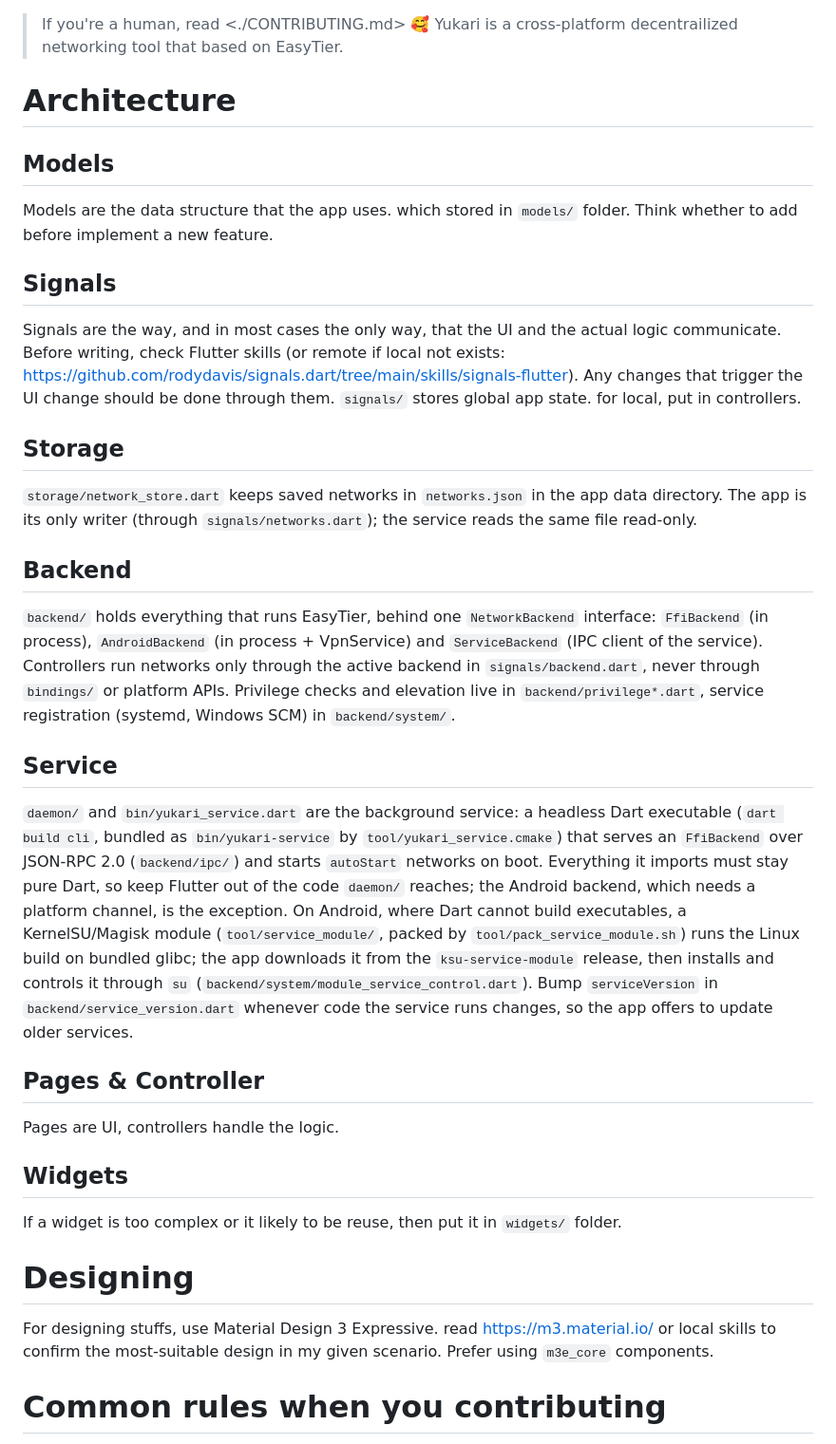
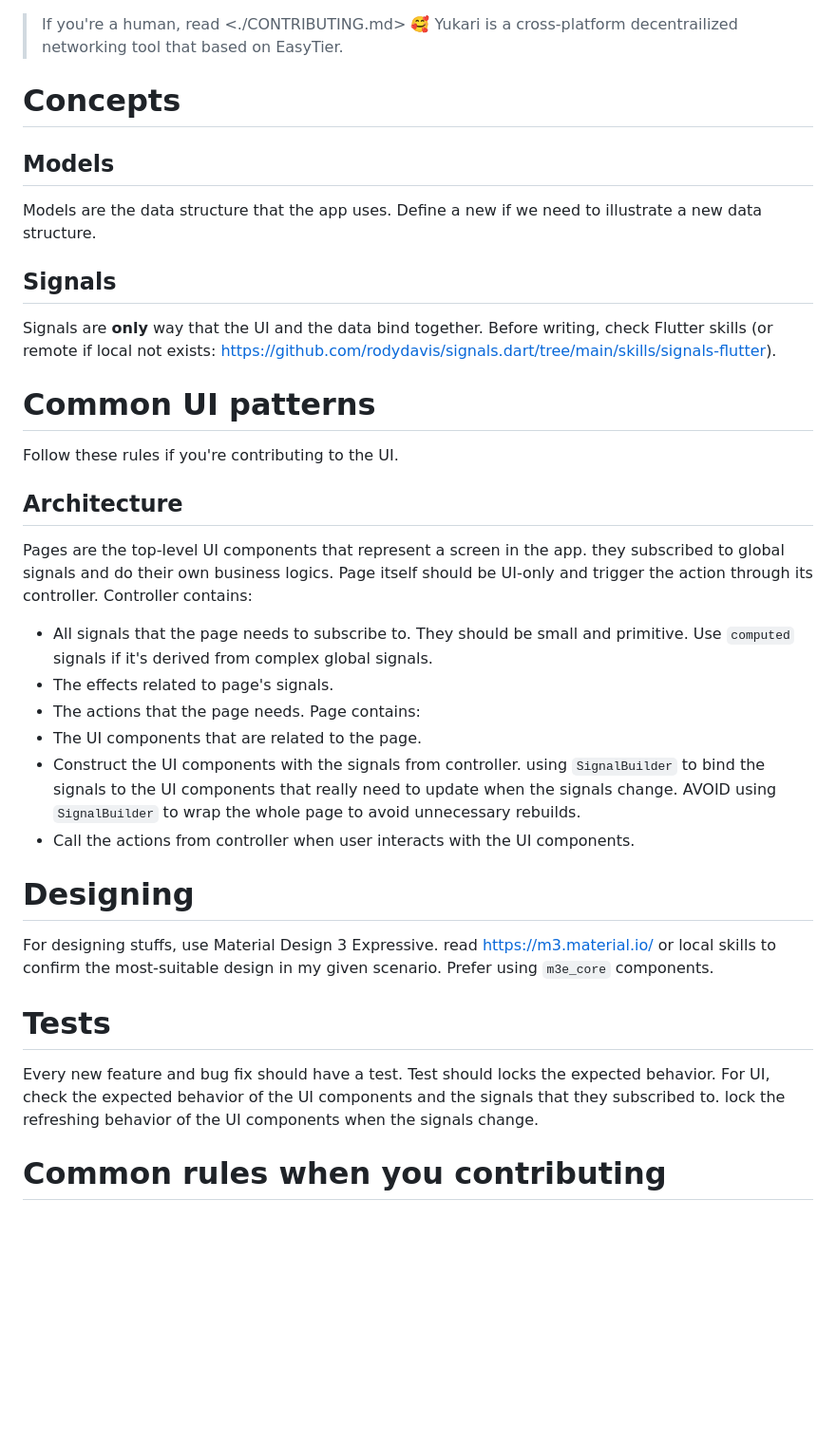
Before and after one commit to SimonShiki/yukari, a Markdown page: AGENTS.md, the part around the change. Shown at 95% size. GitHub-like rendering; blank space fills up the shorter version.

Commit message:
:memo: docs: refine AGENTS.md
Signed-off-by: SimonShiki <sinangentoo@gmail.com>

```diff
--- a/AGENTS.md
+++ b/AGENTS.md
@@ -1,40 +1,45 @@
 > If you're a human, read <./CONTRIBUTING.md> 🥰
 Yukari is a cross-platform decentrailized networking tool that based on EasyTier.
 
-# Architecture
+# Concepts
 
 ## Models
 
-Models are the data structure that the app uses. which stored in `models/` folder. Think whether to add before implement a new feature.
+Models are the data structure that the app uses.
+Define a new if we need to illustrate a new data structure.
 
 ## Signals
 
-Signals are the way, and in most cases the only way, that the UI and the actual logic communicate. Before writing, check Flutter skills (or remote if local not exists: <https://github.com/rodydavis/signals.dart/tree/main/skills/signals-flutter>). Any changes that trigger the UI change should be done through them.
-`signals/` stores global app state. for local, put in controllers.
+Signals are **only** way that the UI and the data bind together.
+Before writing, check Flutter skills (or remote if local not exists: <https://github.com/rodydavis/signals.dart/tree/main/skills/signals-flutter>).
 
-## Storage
+# Common UI patterns
 
-`storage/network_store.dart` keeps saved networks in `networks.json` in the app data directory. The app is its only writer (through `signals/networks.dart`); the service reads the same file read-only.
+Follow these rules if you're contributing to the UI.
 
-## Backend
+## Architecture
 
-`backend/` holds everything that runs EasyTier, behind one `NetworkBackend` interface: `FfiBackend` (in process), `AndroidBackend` (in process + VpnService) and `ServiceBackend` (IPC client of the service). Controllers run networks only through the active backend in `signals/backend.dart`, never through `bindings/` or platform APIs. Privilege checks and elevation live in `backend/privilege*.dart`, service registration (systemd, Windows SCM) in `backend/system/`.
+Pages are the top-level UI components that represent a screen in the app. they subscribed to global signals and do their own business logics.
+Page itself should be UI-only and trigger the action through its controller.
+Controller contains:
 
-## Service
-
-`daemon/` and `bin/yukari_service.dart` are the background service: a headless Dart executable (`dart build cli`, bundled as `bin/yukari-service` by `tool/yukari_service.cmake`) that serves an `FfiBackend` over JSON-RPC 2.0 (`backend/ipc/`) and starts `autoStart` networks on boot. Everything it imports must stay pure Dart, so keep Flutter out of the code `daemon/` reaches; the Android backend, which needs a platform channel, is the exception. On Android, where Dart cannot build executables, a KernelSU/Magisk module (`tool/service_module/`, packed by `tool/pack_service_module.sh`) runs the Linux build on bundled glibc; the app downloads it from the `ksu-service-module` release, then installs and controls it through `su` (`backend/system/module_service_control.dart`). Bump `serviceVersion` in `backend/service_version.dart` whenever code the service runs changes, so the app offers to update older services.
-
-## Pages & Controller
-
-Pages are UI, controllers handle the logic.
-
-## Widgets
-
-If a widget is too complex or it likely to be reuse, then put it in `widgets/` folder.
+- All signals that the page needs to subscribe to. They should be small and primitive. Use `computed` signals if it's derived from complex global signals.
+- The effects related to page's signals.
+- The actions that the page needs.
+Page contains:
+- The UI components that are related to the page.
+- Construct the UI components with the signals from controller. using `SignalBuilder` to bind the signals to the UI components that really need to update when the signals change. AVOID using `SignalBuilder` to wrap the whole page to avoid unnecessary rebuilds.
+- Call the actions from controller when user interacts with the UI components.
 
 # Designing
 
 For designing stuffs, use Material Design 3 Expressive. read [https://m3.material.io/](https://m3.material.io/) or local skills to confirm the most-suitable design in my given scenario. Prefer using `m3e_core` components.
+
+# Tests
+
+Every new feature and bug fix should have a test.
+Test should locks the expected behavior.
+For UI, check the expected behavior of the UI components and the signals that they subscribed to. lock the refreshing behavior of the UI components when the signals change.
 
 # Common rules when you contributing
 
```
